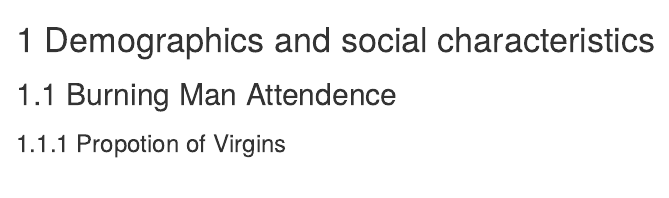
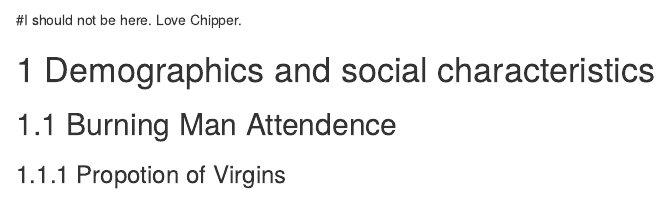
Before and after one commit to murrs/BRC_Census_Report_2022, an R Markdown document (02-sociodemo.Rmd): the page in a window 1100 px wide, from its top. Rendered offline with R 4.5, knitr and Pandoc, with nearby package versions; drawn as R Markdown's standard HTML page in place of the format the file asks for; some code elsewhere in the file could not run offline.

Commit message:
Update 02-sociodemo.Rmd
Chipper made an update. That's a horrible idea.

````diff
--- a/02-sociodemo.Rmd
+++ b/02-sociodemo.Rmd
@@ -13,7 +13,7 @@
 source(paste0(getwd(), "/_RCode/make_plot_data.R"))
 source(paste0(getwd(), "/_RCode/additional_functions.R"))
 ```
-
+#I should not be here. Love Chipper.
 
 # Demographics and social characteristics {#sociodemo}
 
````
